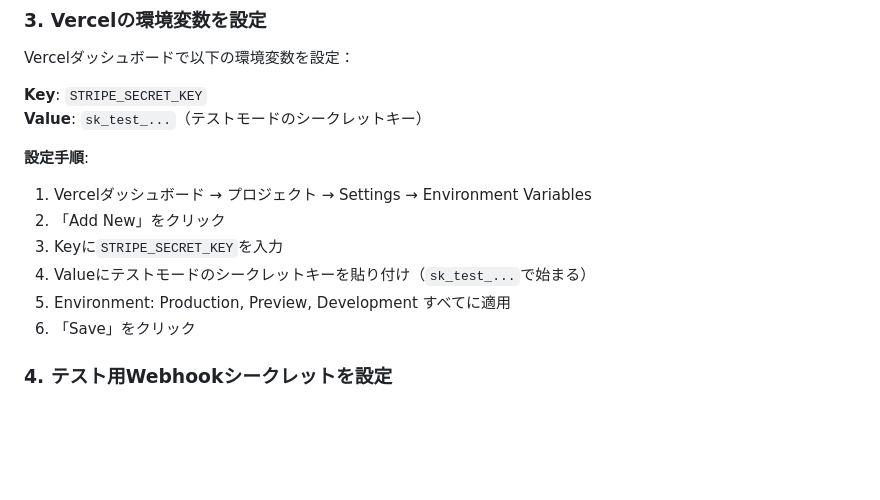
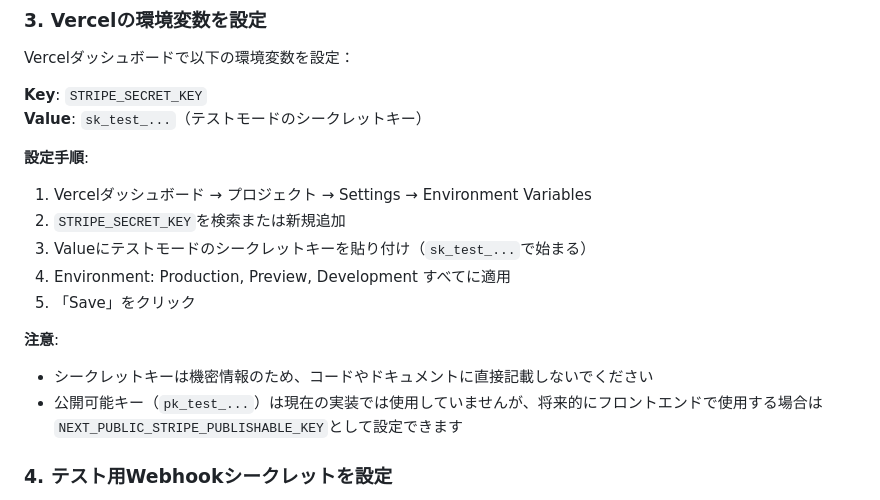
Before and after one commit to cantoneseslang/slang-cantonese-app, a Markdown page: docs/PAYMENT_FREE_TEST_SETUP.md, the part around the change. GitHub-like rendering; blank space fills up the shorter version.

Commit message:
docs: 支払いが発生しないテストモード設定ガイドを追加（シークレットキーは含めない）

```diff
--- a/docs/PAYMENT_FREE_TEST_SETUP.md
+++ b/docs/PAYMENT_FREE_TEST_SETUP.md
@@ -31,11 +31,14 @@ Vercelダッシュボードで以下の環境変数を設定：
 
 **設定手順**:
 1. Vercelダッシュボード → プロジェクト → Settings → Environment Variables
-2. 「Add New」をクリック
-3. Keyに`STRIPE_SECRET_KEY`を入力
-4. Valueにテストモードのシークレットキーを貼り付け（`sk_test_...`で始まる）
-5. Environment: Production, Preview, Development すべてに適用
-6. 「Save」をクリック
+2. `STRIPE_SECRET_KEY`を検索または新規追加
+3. Valueにテストモードのシークレットキーを貼り付け（`sk_test_...`で始まる）
+4. Environment: Production, Preview, Development すべてに適用
+5. 「Save」をクリック
+
+**注意**:
+- シークレットキーは機密情報のため、コードやドキュメントに直接記載しないでください
+- 公開可能キー（`pk_test_...`）は現在の実装では使用していませんが、将来的にフロントエンドで使用する場合は`NEXT_PUBLIC_STRIPE_PUBLISHABLE_KEY`として設定できます
 
 ### 4. テスト用Webhookシークレットを設定
 
```
